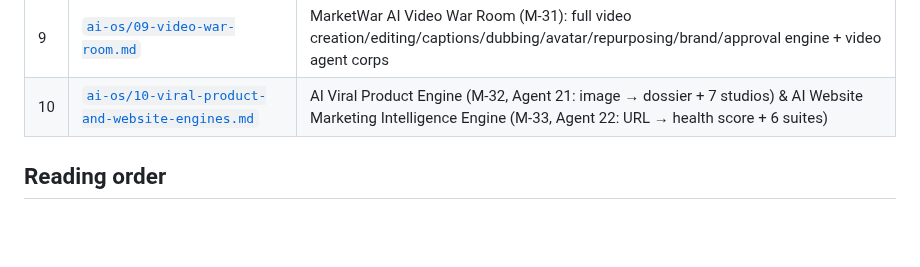
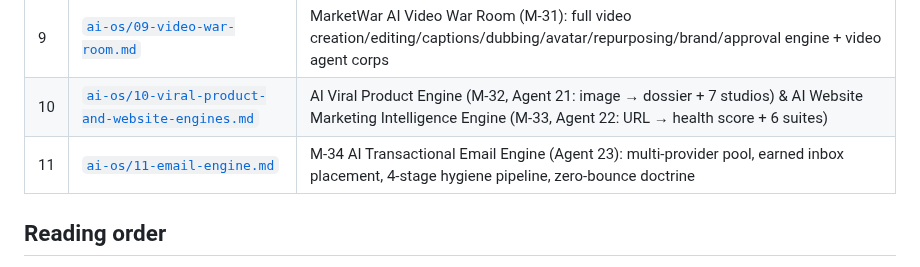
Before and after one commit to jnnseya-cpu/MarketWar-OS-, a Markdown page: docs/README.md, the part around the change. Rendered like a GitHub page; blank space fills up the shorter version.

```diff
--- a/docs/README.md
+++ b/docs/README.md
@@ -26,6 +26,7 @@ Operating System (AI-OS)**.
 | 8 | [`ai-os/08-monetisation-security-roadmap.md`](ai-os/08-monetisation-security-roadmap.md) | Monetisation model, security & compliance architecture, phased build roadmap |
 | 9 | [`ai-os/09-video-war-room.md`](ai-os/09-video-war-room.md) | MarketWar AI Video War Room (M-31): full video creation/editing/captions/dubbing/avatar/repurposing/brand/approval engine + video agent corps |
 | 10 | [`ai-os/10-viral-product-and-website-engines.md`](ai-os/10-viral-product-and-website-engines.md) | AI Viral Product Engine (M-32, Agent 21: image → dossier + 7 studios) & AI Website Marketing Intelligence Engine (M-33, Agent 22: URL → health score + 6 suites) |
+| 11 | [`ai-os/11-email-engine.md`](ai-os/11-email-engine.md) | M-34 AI Transactional Email Engine (Agent 23): multi-provider pool, earned inbox placement, 4-stage hygiene pipeline, zero-bounce doctrine |
 
 ## Reading order
 
```
Also changed, not shown: docs/REQUIREMENTS-COVERAGE.md (+1 -0 lines), docs/ai-os/11-email-engine.md (added, +47 -0 lines), docs/screenshots/README.md (+3 -0 lines), docs/screenshots/26-email-command-center.png (added), 7 other files.
